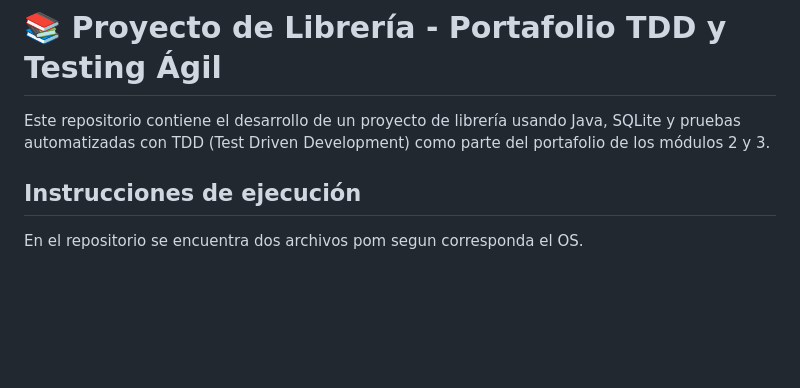
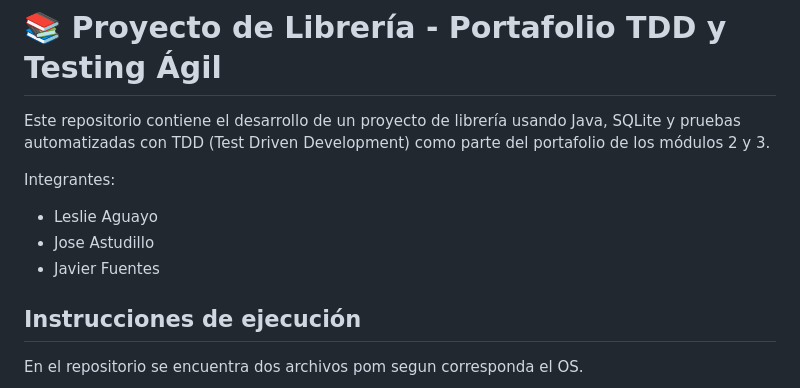
Before and after one commit to Javitodev1/SENCE-Proyecto-1, a Markdown page: README.md, the part around the change. Rendered like a GitHub page; blank space fills up the shorter version.

Commit message:
added members

```diff
--- a/README.md
+++ b/README.md
@@ -1,6 +1,11 @@
 # 📚 Proyecto de Librería - Portafolio TDD y Testing Ágil
 
 Este repositorio contiene el desarrollo de un proyecto de librería usando Java, SQLite y pruebas automatizadas con TDD (Test Driven Development) como parte del portafolio de los módulos 2 y 3.
+
+Integrantes:
+- Leslie Aguayo
+- Jose Astudillo
+- Javier Fuentes
 
 ## Instrucciones de ejecución
 
```
